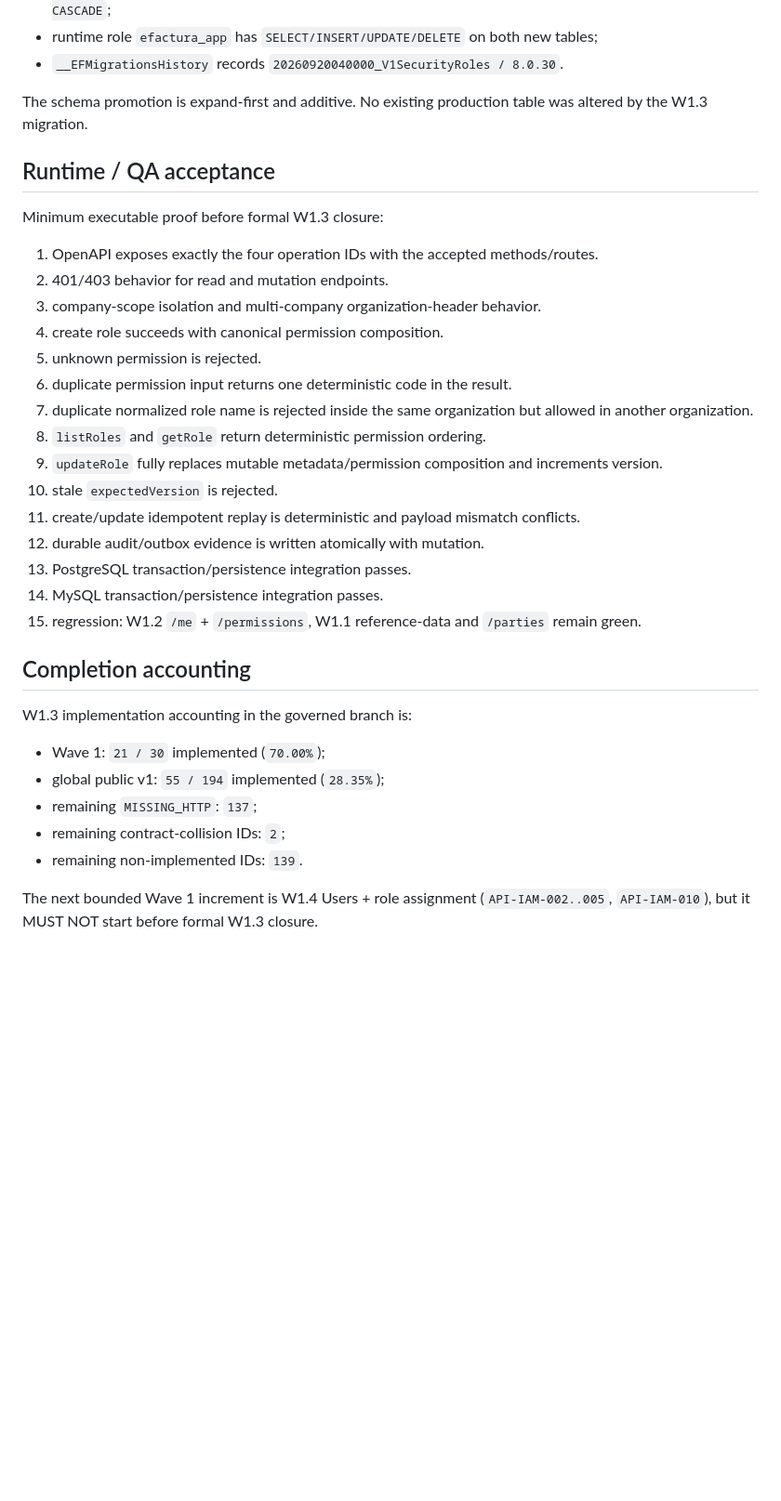
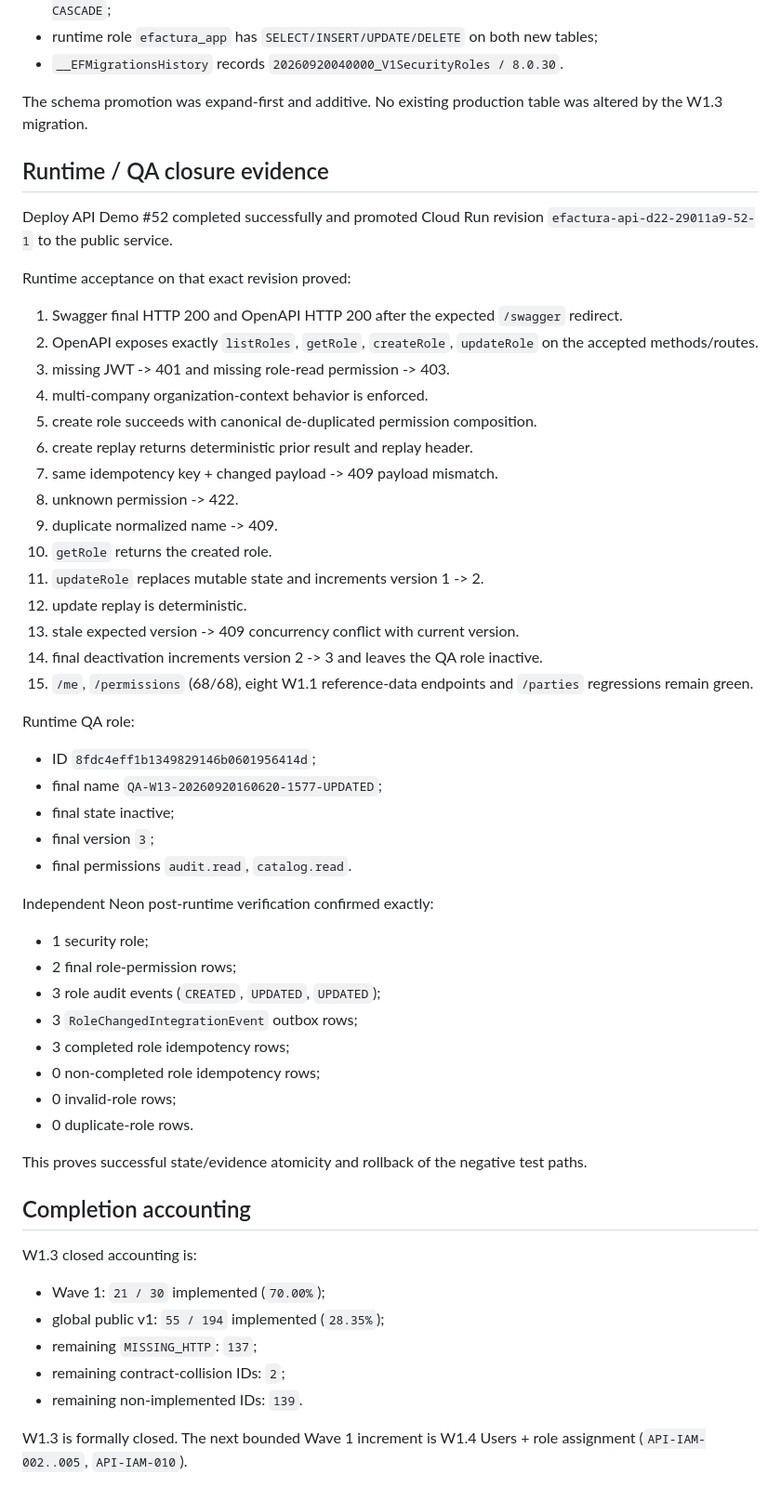
Before and after one commit to LuisHdezE/efactura, a Markdown page: documentation/api-completion-matrix/W1_3_ROLES_READINESS.md, the part around one of its changes. Shown at 93% size. GitHub-like rendering; blank space fills up the shorter version.

Commit message:
docs(api): close W1.3 runtime gate

```diff
--- a/documentation/api-completion-matrix/W1_3_ROLES_READINESS.md
+++ b/documentation/api-completion-matrix/W1_3_ROLES_READINESS.md
@@ -170,31 +165,54 @@ Post-promotion production verification confirmed:
 - runtime role `efactura_app` has `SELECT/INSERT/UPDATE/DELETE` on both new tables;
 - `__EFMigrationsHistory` records `20260920040000_V1SecurityRoles / 8.0.30`.
 
-The schema promotion is expand-first and additive. No existing production table was altered by the W1.3 migration.
+The schema promotion was expand-first and additive. No existing production table was altered by the W1.3 migration.
 
-## Runtime / QA acceptance
+## Runtime / QA closure evidence
 
-Minimum executable proof before formal W1.3 closure:
+Deploy API Demo #52 completed successfully and promoted Cloud Run revision `efactura-api-d22-29011a9-52-1` to the public service.
 
-1. OpenAPI exposes exactly the four operation IDs with the accepted methods/routes.
-2. 401/403 behavior for read and mutation endpoints.
-3. company-scope isolation and multi-company organization-header behavior.
-4. create role succeeds with canonical permission composition.
-5. unknown permission is rejected.
-6. duplicate permission input returns one deterministic code in the result.
-7. duplicate normalized role name is rejected inside the same organization but allowed in another organization.
-8. `listRoles` and `getRole` return deterministic permission ordering.
-9. `updateRole` fully replaces mutable metadata/permission composition and increments version.
-10. stale `expectedVersion` is rejected.
-11. create/update idempotent replay is deterministic and payload mismatch conflicts.
-12. durable audit/outbox evidence is written atomically with mutation.
-13. PostgreSQL transaction/persistence integration passes.
-14. MySQL transaction/persistence integration passes.
-15. regression: W1.2 `/me` + `/permissions`, W1.1 reference-data and `/parties` remain green.
+Runtime acceptance on that exact revision proved:
+
+1. Swagger final HTTP 200 and OpenAPI HTTP 200 after the expected `/swagger` redirect.
+2. OpenAPI exposes exactly `listRoles`, `getRole`, `createRole`, `updateRole` on the accepted methods/routes.
+3. missing JWT -> 401 and missing role-read permission -> 403.
+4. multi-company organization-context behavior is enforced.
+5. create role succeeds with canonical de-duplicated permission composition.
+6. create replay returns deterministic prior result and replay header.
+7. same idempotency key + changed payload -> 409 payload mismatch.
+8. unknown permission -> 422.
+9. duplicate normalized name -> 409.
+10. `getRole` returns the created role.
+11. `updateRole` replaces mutable state and increments version 1 -> 2.
+12. update replay is deterministic.
+13. stale expected version -> 409 concurrency conflict with current version.
+14. final deactivation increments version 2 -> 3 and leaves the QA role inactive.
+15. `/me`, `/permissions` (68/68), eight W1.1 reference-data endpoints and `/parties` regressions remain green.
+
+Runtime QA role:
+
+- ID `8fdc4eff1b1349829146b0601956414d`;
+- final name `QA-W13-20260920160620-1577-UPDATED`;
+- final state inactive;
+- final version `3`;
+- final permissions `audit.read`, `catalog.read`.
+
+Independent Neon post-runtime verification confirmed exactly:
+
+- 1 security role;
+- 2 final role-permission rows;
+- 3 role audit events (`CREATED`, `UPDATED`, `UPDATED`);
+- 3 `RoleChangedIntegrationEvent` outbox rows;
+- 3 completed role idempotency rows;
+- 0 non-completed role idempotency rows;
+- 0 invalid-role rows;
+- 0 duplicate-role rows.
+
+This proves successful state/evidence atomicity and rollback of the negative test paths.
 
 ## Completion accounting
 
-W1.3 implementation accounting in the governed branch is:
+W1.3 closed accounting is:
 
 - Wave 1: `21 / 30` implemented (`70.00%`);
 - global public v1: `55 / 194` implemented (`28.35%`);
@@ -202,4 +220,4 @@ W1.3 implementation accounting in the governed branch is:
 - remaining contract-collision IDs: `2`;
 - remaining non-implemented IDs: `139`.
 
-The next bounded Wave 1 increment is W1.4 Users + role assignment (`API-IAM-002..005`, `API-IAM-010`), but it MUST NOT start before formal W1.3 closure.
+W1.3 is formally closed. The next bounded Wave 1 increment is W1.4 Users + role assignment (`API-IAM-002..005`, `API-IAM-010`).
```
Also changed, not shown: other parts of documentation/api-completion-matrix/W1_3_ROLES_READINESS.md (+19 -24 lines).
